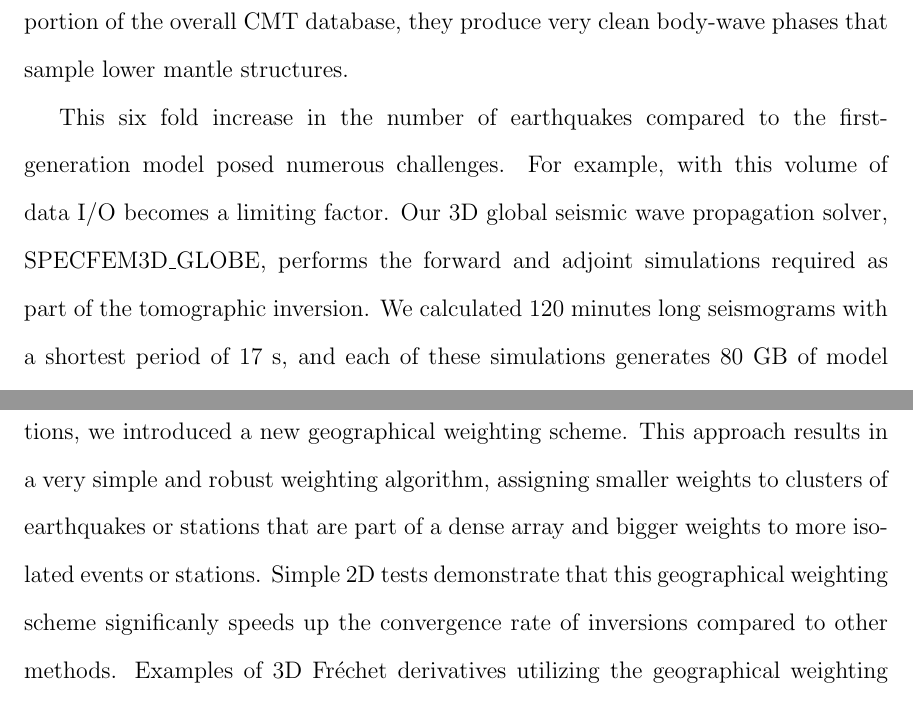
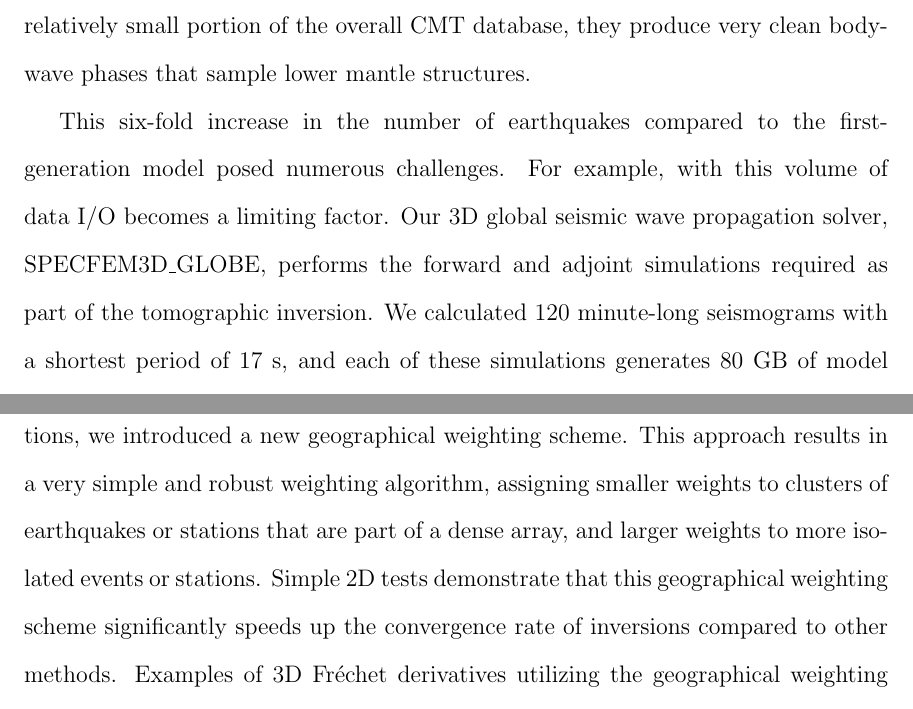
Before and after one commit to wjlei1990/thesis, a LaTeX thesis (thesis.tex, which reads ch-intro/chapter-intro.tex): two parts of pages 18 and 21 of 206, joined at a grey line, cut so that both start at the same text. Compiled offline with pdfLaTeX; a LaTeX package or settings file that is missing is left out.

Commit message:
Typos and small edits in Introduction fixed

```diff
--- a/ch-intro/chapter-intro.tex
+++ b/ch-intro/chapter-intro.tex
@@ -34,11 +34,11 @@ Even though these deep events constitute a relatively small portion of
 the overall CMT database, they produce very clean body-wave phases
 that sample lower mantle structures.
 
-This six fold increase in the number of earthquakes compared to the first-generation model
+This six-fold increase in the number of earthquakes compared to the first-generation model
 posed numerous challenges.
 For example, with this volume of data I/O becomes a limiting factor.
 Our 3D global seismic wave propagation solver, SPECFEM3D\_GLOBE,
 performs the forward and adjoint simulations required as part of the tomographic inversion.
-We calculated 120~minutes long seismograms with a shortest period of 17~s,
+We calculated 120~minute-long seismograms with a shortest period of 17~s,
 and each of these simulations generates 80~GB of model files and 1~TB of wavefield snapshots,
 which are needed for the gradient calculation.
@@ -140,8 +140,8 @@ we compensated for such effects by using a multi-scale smoothing of the gradient
 To better resolve the issue of imbalanced source and receiver distributions,
 we introduced a new geographical weighting scheme.
 This approach results in a very simple and robust weighting algorithm,
-assigning smaller weights to clusters of earthquakes or stations that are part of a dense array and bigger weights to more isolated events or stations.
-Simple 2D tests demonstrate that this geographical weighting scheme significanly speeds up the
+assigning smaller weights to clusters of earthquakes or stations that are part of a dense array, and larger weights to more isolated events or stations.
+Simple 2D tests demonstrate that this geographical weighting scheme significantly speeds up the
 convergence rate of inversions compared to other methods.
 Examples of 3D Fr\'echet derivatives utilizing the geographical weighting scheme show
 much improved sensitivity in the deep mantle and in the poorly covered southern hemisphere.
```
Also changed, not shown: ch-intro/chapter-intro.tex (14 more changed lines).
